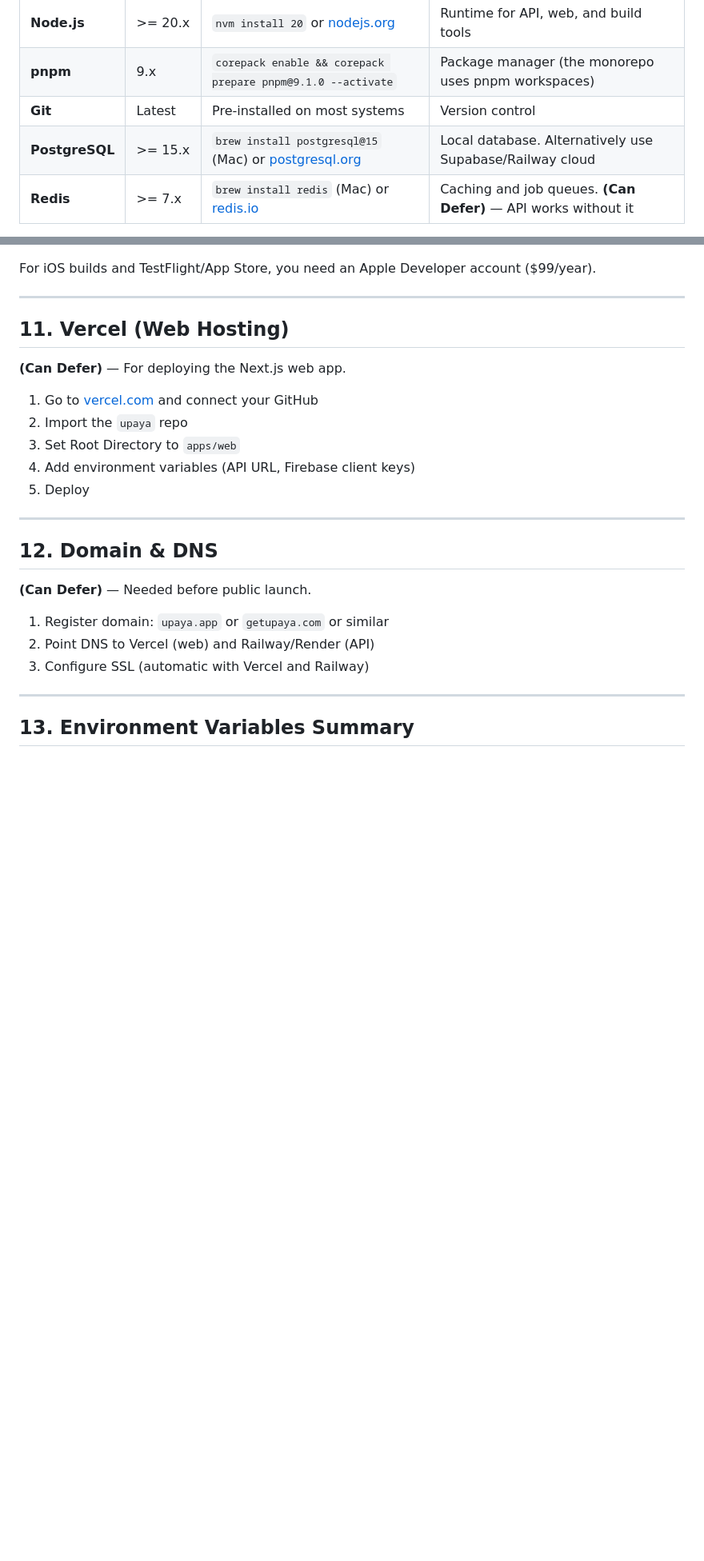
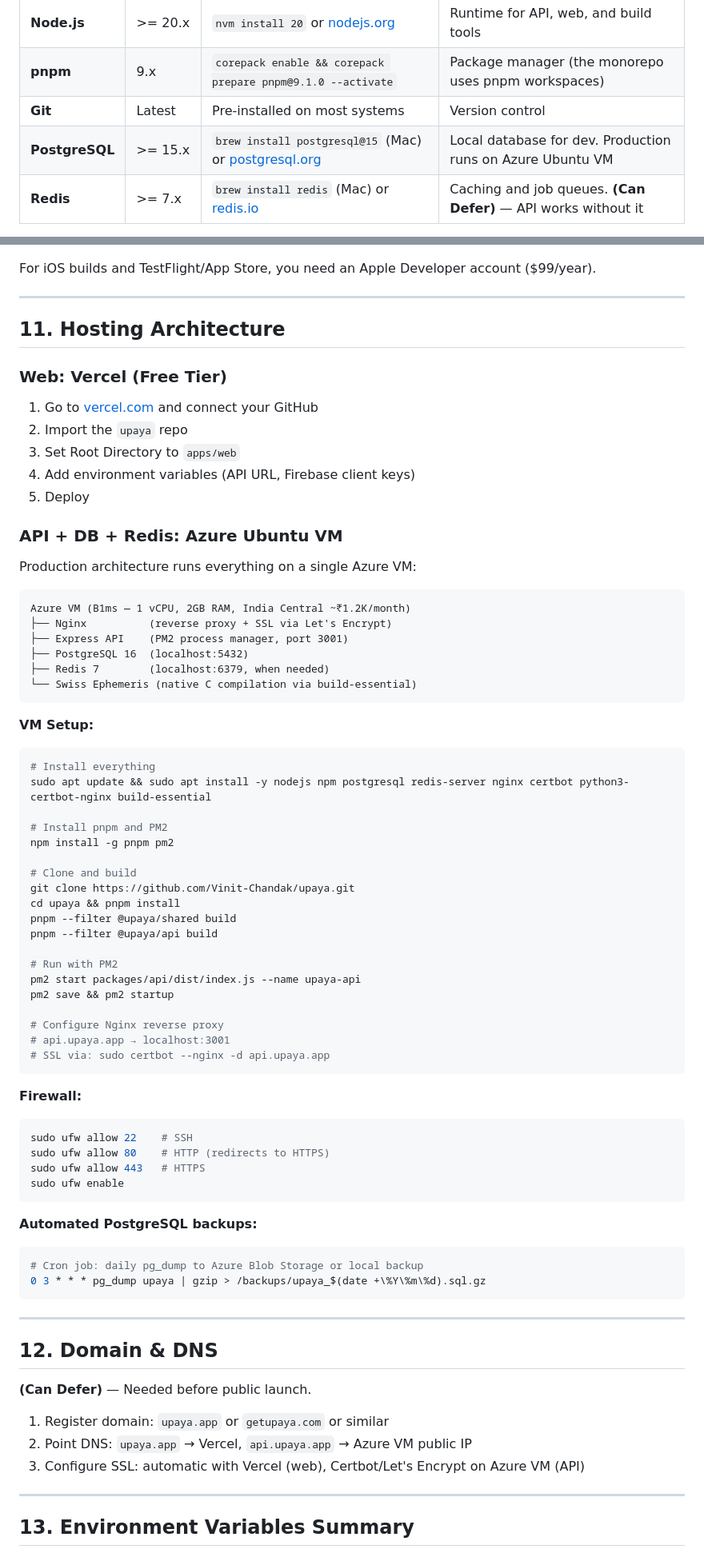
Before and after one commit to Vinit-Chandak/upaya, a Markdown page: docs/Upaya_Setup_Guide.md, 2 parts joined by grey strips. Shown at 80% size. Rendered like a GitHub page; blank space fills up the shorter version.

````diff
--- a/docs/Upaya_Setup_Guide.md
+++ b/docs/Upaya_Setup_Guide.md
@@ -34,7 +34,7 @@ This document lists **every external account, API key, service, and local tool**
 | **Node.js** | >= 20.x | `nvm install 20` or [nodejs.org](https://nodejs.org) | Runtime for API, web, and build tools |
 | **pnpm** | 9.x | `corepack enable && corepack prepare pnpm@9.1.0 --activate` | Package manager (the monorepo uses pnpm workspaces) |
 | **Git** | Latest | Pre-installed on most systems | Version control |
-| **PostgreSQL** | >= 15.x | `brew install postgresql@15` (Mac) or [postgresql.org](https://www.postgresql.org/download/) | Local database. Alternatively use Supabase/Railway cloud |
+| **PostgreSQL** | >= 15.x | `brew install postgresql@15` (Mac) or [postgresql.org](https://www.postgresql.org/download/) | Local database for dev. Production runs on Azure Ubuntu VM |
 | **Redis** | >= 7.x | `brew install redis` (Mac) or [redis.io](https://redis.io/download/) | Caching and job queues. **(Can Defer)** — API works without it |
 
 **Optional (for mobile development):**
@@ -338,15 +344,65 @@ For iOS builds and TestFlight/App Store, you need an Apple Developer account ($9
 
 ---
 
-## 11. Vercel (Web Hosting)
+## 11. Hosting Architecture
 
-**(Can Defer)** — For deploying the Next.js web app.
+### Web: Vercel (Free Tier)
 
 1. Go to [vercel.com](https://vercel.com/) and connect your GitHub
 2. Import the `upaya` repo
 3. Set Root Directory to `apps/web`
 4. Add environment variables (API URL, Firebase client keys)
 5. Deploy
+
+### API + DB + Redis: Azure Ubuntu VM
+
+Production architecture runs everything on a single Azure VM:
+
+```
+Azure VM (B1ms — 1 vCPU, 2GB RAM, India Central ~₹1.2K/month)
+├── Nginx          (reverse proxy + SSL via Let's Encrypt)
+├── Express API    (PM2 process manager, port 3001)
+├── PostgreSQL 16  (localhost:5432)
+├── Redis 7        (localhost:6379, when needed)
+└── Swiss Ephemeris (native C compilation via build-essential)
+```
+
+**VM Setup:**
+```bash
+# Install everything
+sudo apt update && sudo apt install -y nodejs npm postgresql redis-server nginx certbot python3-certbot-nginx build-essential
+
+# Install pnpm and PM2
+npm install -g pnpm pm2
+
+# Clone and build
+git clone https://github.com/Vinit-Chandak/upaya.git
+cd upaya && pnpm install
+pnpm --filter @upaya/shared build
+pnpm --filter @upaya/api build
+
+# Run with PM2
+pm2 start packages/api/dist/index.js --name upaya-api
+pm2 save && pm2 startup
+
+# Configure Nginx reverse proxy
+# api.upaya.app → localhost:3001
+# SSL via: sudo certbot --nginx -d api.upaya.app
+```
+
+**Firewall:**
+```bash
+sudo ufw allow 22    # SSH
+sudo ufw allow 80    # HTTP (redirects to HTTPS)
+sudo ufw allow 443   # HTTPS
+sudo ufw enable
+```
+
+**Automated PostgreSQL backups:**
+```bash
+# Cron job: daily pg_dump to Azure Blob Storage or local backup
+0 3 * * * pg_dump upaya | gzip > /backups/upaya_$(date +\%Y\%m\%d).sql.gz
+```
 
 ---
 
@@ -355,8 +411,8 @@ For iOS builds and TestFlight/App Store, you need an Apple Developer account ($9
 **(Can Defer)** — Needed before public launch.
 
 1. Register domain: `upaya.app` or `getupaya.com` or similar
-2. Point DNS to Vercel (web) and Railway/Render (API)
-3. Configure SSL (automatic with Vercel and Railway)
+2. Point DNS: `upaya.app` → Vercel, `api.upaya.app` → Azure VM public IP
+3. Configure SSL: automatic with Vercel (web), Certbot/Let's Encrypt on Azure VM (API)
 
 ---
 
````
Also changed, not shown: other parts of docs/Upaya_Setup_Guide.md (+30 -23 lines), CLAUDE.md (+3 -1 lines), docs/Upaya_Implementation_Plan.md (+17 -17 lines).
